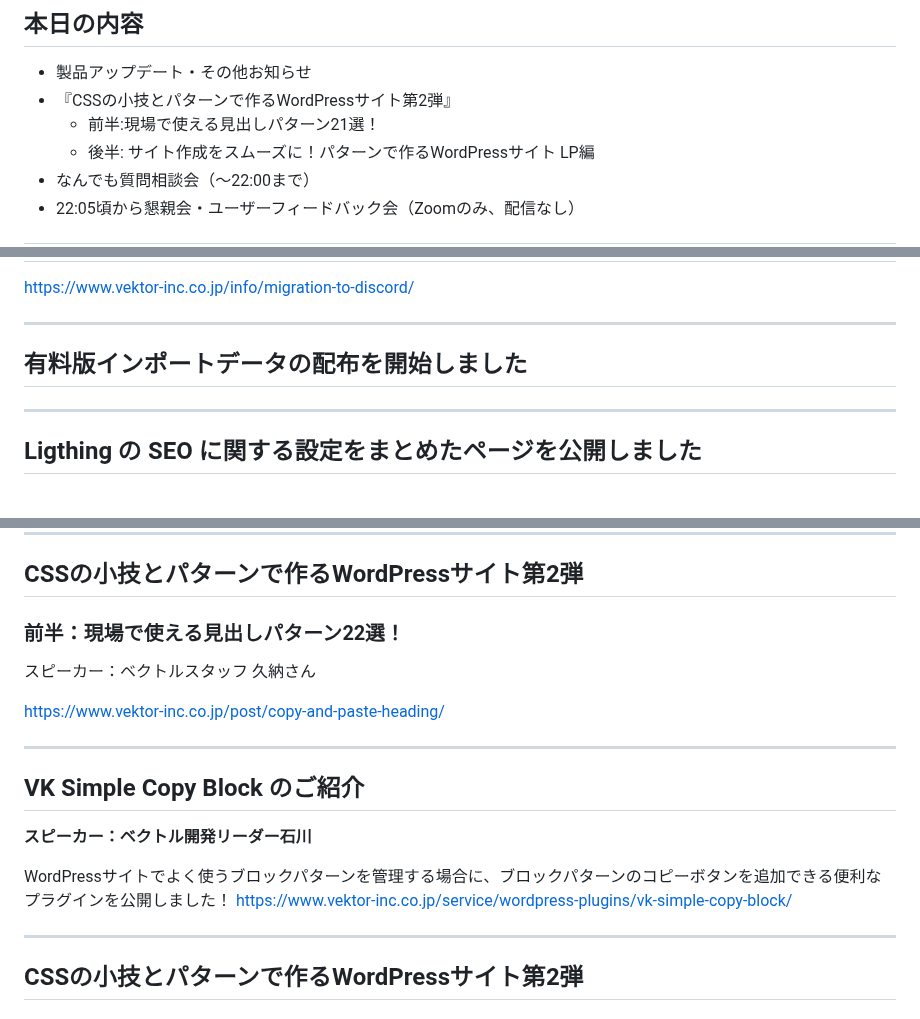
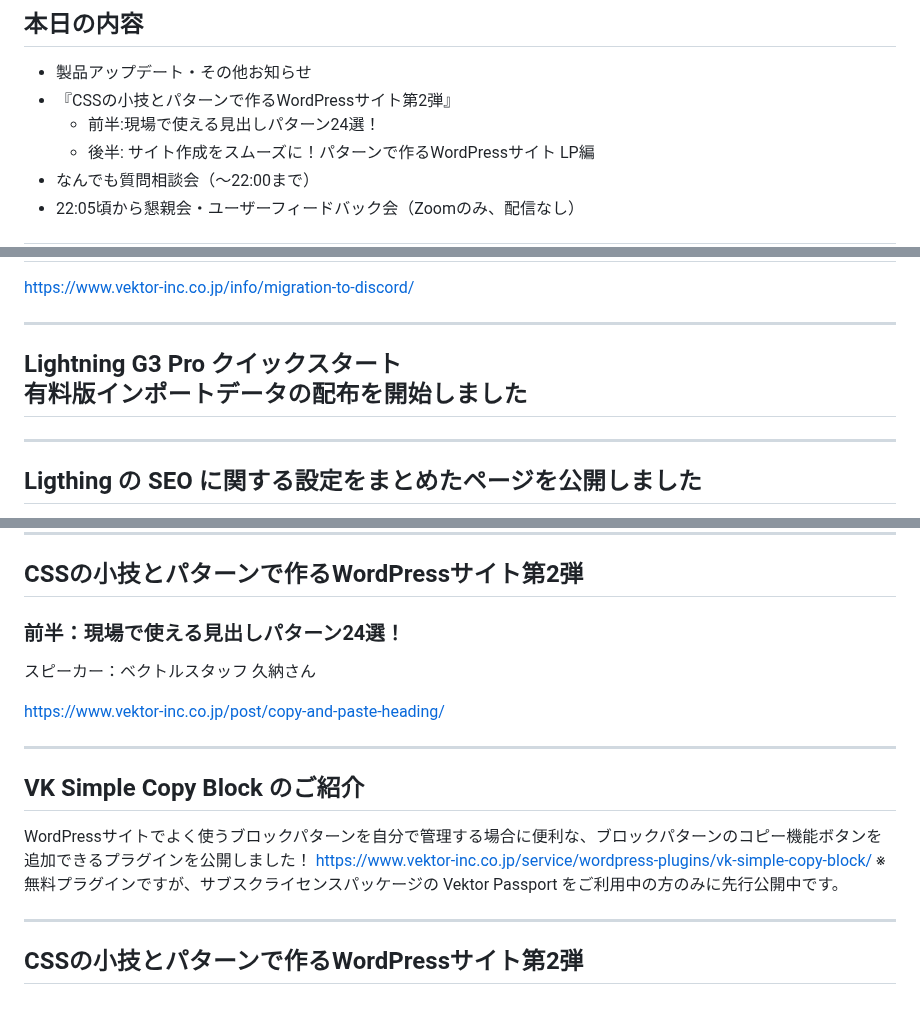
Before and after one commit to vektor-inc/slide, a Markdown page: template_seminar.md, 3 parts joined by grey strips. GitHub-like rendering.

Commit message:
今月のアプデを更新

```diff
--- a/template_seminar.md
+++ b/template_seminar.md
@@ -89,7 +89,7 @@ VWS オンライン勉強会 #044
 
 * 製品アップデート・その他お知らせ
 * 『CSSの小技とパターンで作るWordPressサイト第2弾』
-  * 前半:現場で使える見出しパターン21選！
+  * 前半:現場で使える見出しパターン24選！
   * 後半: サイト作成をスムーズに！パターンで作るWordPressサイト LP編
 * なんでも質問相談会（〜22:00まで）
 * 22:05頃から懇親会・ユーザーフィードバック会（Zoomのみ、配信なし）
@@ -171,7 +171,7 @@ https://www.vektor-inc.co.jp/info/migration-to-discord/
 
 ---
 
-## 有料版インポートデータの配布を開始しました
+## Lightning G3 Pro クイックスタート<br>有料版インポートデータの配布を開始しました
 
 ---
 
@@ -205,7 +205,7 @@ URLリンク情報などはSlackや後日のレポートブログで共有いた
 
 ---
 ## CSSの小技とパターンで作るWordPressサイト第2弾
-### 前半：現場で使える見出しパターン22選！
+### 前半：現場で使える見出しパターン24選！
 
 スピーカー：ベクトルスタッフ 久納さん
 
@@ -215,10 +215,9 @@ https://www.vektor-inc.co.jp/post/copy-and-paste-heading/
 
 ## VK Simple Copy Block のご紹介
 
-__スピーカー：ベクトル開発リーダー石川__
-
-WordPressサイトでよく使うブロックパターンを管理する場合に、ブロックパターンのコピーボタンを追加できる便利なプラグインを公開しました！
+WordPressサイトでよく使うブロックパターンを自分で管理する場合に便利な、ブロックパターンのコピー機能ボタンを追加できるプラグインを公開しました！
 https://www.vektor-inc.co.jp/service/wordpress-plugins/vk-simple-copy-block/
+※ 無料プラグインですが、サブスクライセンスパッケージの Vektor Passport をご利用中の方のみに先行公開中です。
 
 ---
 
```
